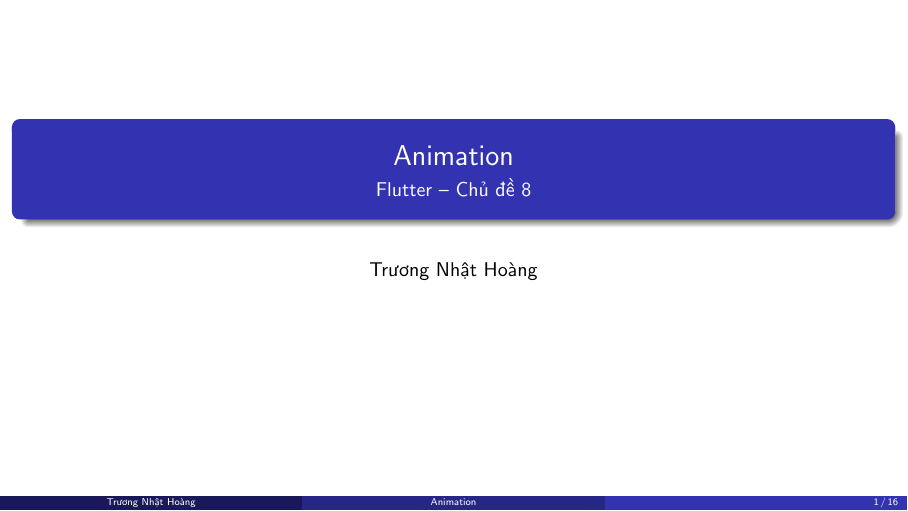
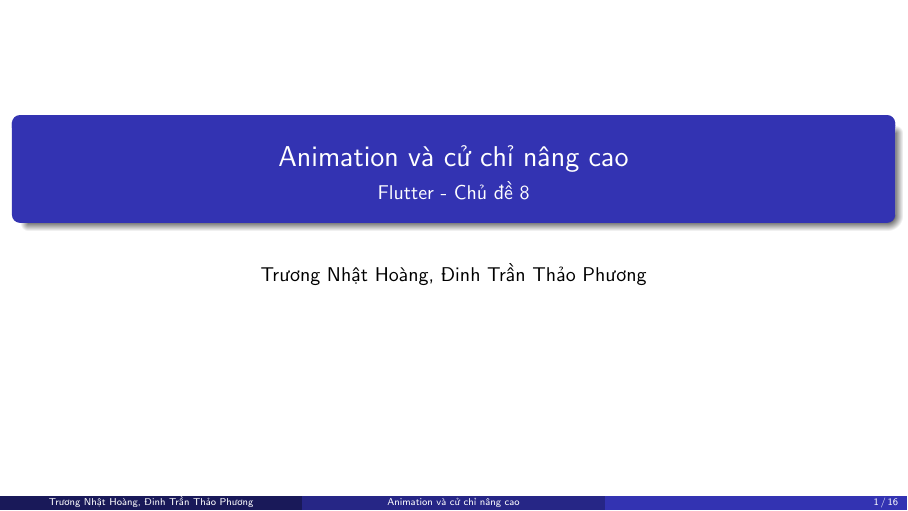
Before and after one commit to wenxizhabg/DNTonLinux, LaTeX slides (chude8/slide/main.tex): page 1 of 16. Compiled offline with pdfLaTeX.

Commit message:
update slide

```diff
--- a/chude8/slide/main.tex
+++ b/chude8/slide/main.tex
@@ -11,9 +11,9 @@
 \usepackage{tikz}
 \usetikzlibrary{positioning}
 
-\title{Animation}
-\subtitle{Flutter -- Chủ đề 8}
-\author{Trương Nhật Hoàng}
+\title{Animation và cử chỉ nâng cao}
+\subtitle{Flutter - Chủ đề 8}
+\author{Trương Nhật Hoàng, Đinh Trần Thảo Phương}
 \date{}
 
 \begin{document}
```
Also changed, not shown: chude8/slide/main.pdf.
